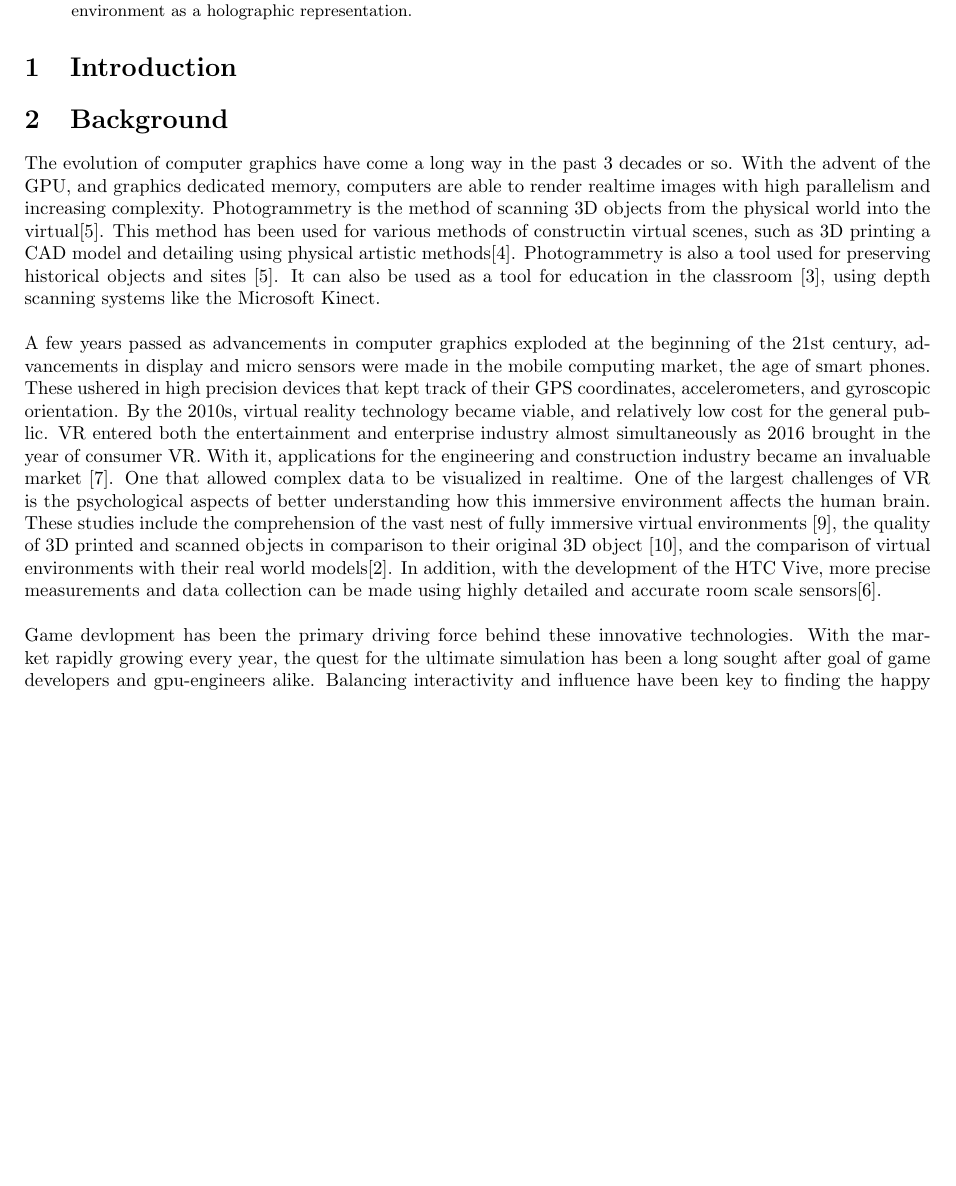
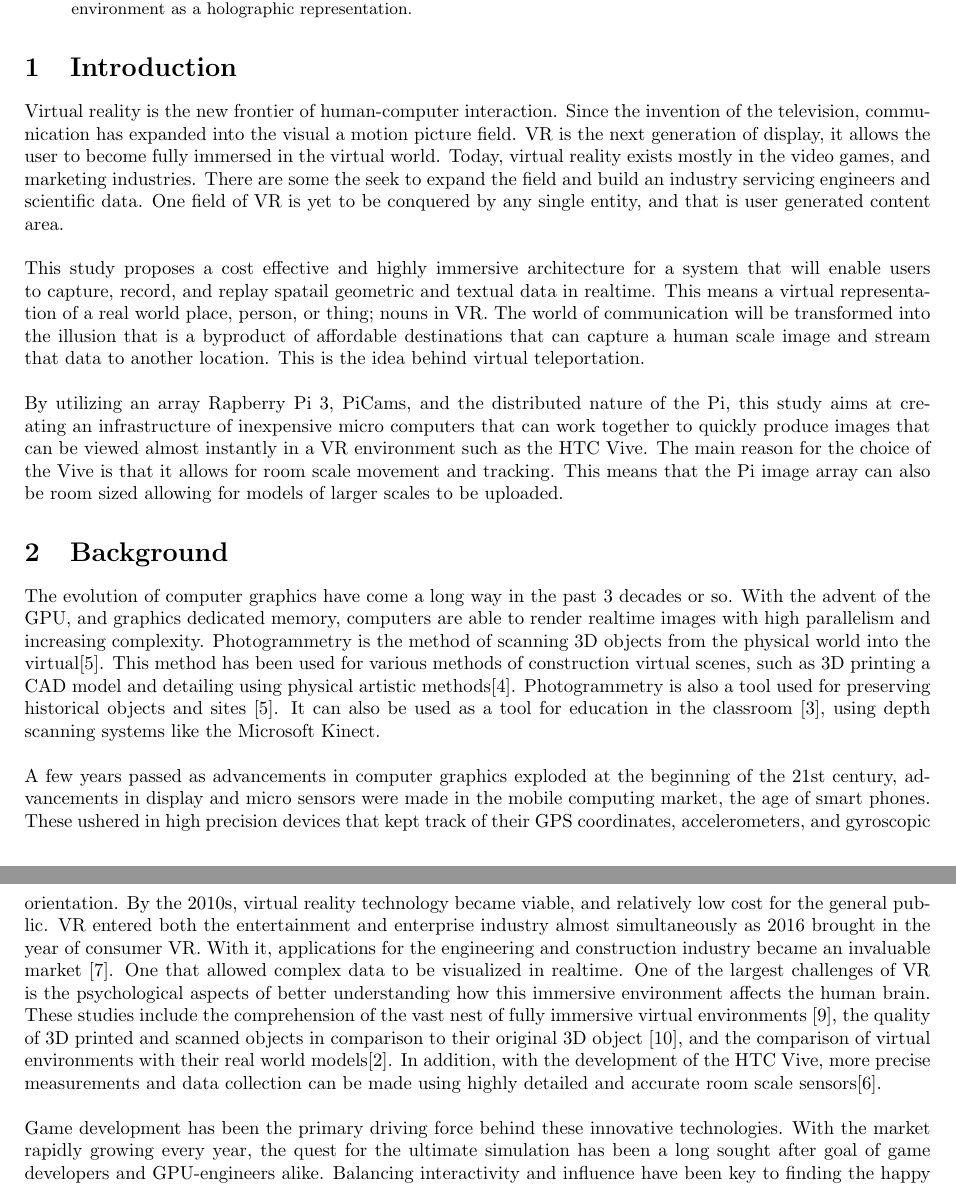
Before and after one commit to RubenTipparach/TeleVive, a LaTeX thesis (Thesis-Paper/TeleVive-Paper.tex): part of page 1 of 2 before the commit and two parts of pages 1 and 2 of 2 after it, the two joined at a grey line, cut so that both start at the same text, the shorter picture padded with empty space. Compiled offline with pdfLaTeX; the source files are stored in an older character set and shown here as Unicode.

Commit message:
Introduction section finished.

```diff
--- a/Thesis-Paper/TeleVive-Paper.tex
+++ b/Thesis-Paper/TeleVive-Paper.tex
@@ -30,14 +30,18 @@
 	\end{abstract}
 
 	\section{Introduction}
-
+	Virtual reality is the new frontier of human-computer interaction. Since the invention of the television, communication has expanded into the visual a motion picture field. VR is the next generation of display, it allows the user to become fully immersed in the virtual world. Today, virtual reality exists mostly in the video games, and marketing industries. There are some the seek to expand the field and build an industry servicing engineers and scientific data. One field of VR is yet to be conquered by any single entity, and that is user generated content area.
+	\\\\
+	This study proposes a cost effective and highly immersive architecture for a system that will enable users to capture, record, and replay spatail geometric and textual data in realtime. This means a virtual representation of a real world place, person, or thing; nouns in VR. The world of communication will be transformed into the illusion that is a byproduct of affordable destinations that can capture a human scale image and stream that data to another location. This is the idea behind virtual teleportation.
+	\\\\
+	By utilizing an array Rapberry Pi 3, PiCams, and the distributed nature of the Pi, this study aims at creating an infrastructure of inexpensive micro computers that can work together to quickly produce images that can be viewed almost instantly in a VR environment such as the HTC Vive. The main reason for the choice of the Vive is that it allows for room scale movement and tracking. This means that the Pi image array can also be room sized allowing for models of larger scales to be uploaded.
 
 	\section{Background}
-    The evolution of computer graphics have come a long way in the past 3 decades or so. With the advent of the GPU, and graphics dedicated memory, computers are able to render realtime images with high parallelism and increasing complexity. Photogrammetry is the method of scanning 3D objects from the physical world into the virtual\cite{Pisa}. This method has been used for various methods of constructin virtual scenes, such as 3D printing a CAD model and detailing using physical artistic methods\cite{Swearingen}. Photogrammetry is also a tool used for preserving historical objects and sites \cite{Pisa}. It can also be used as a tool for education in the classroom \cite{Campbell}, using depth scanning systems like the Microsoft Kinect.
+    The evolution of computer graphics have come a long way in the past 3 decades or so. With the advent of the GPU, and graphics dedicated memory, computers are able to render realtime images with high parallelism and increasing complexity. Photogrammetry is the method of scanning 3D objects from the physical world into the virtual\cite{Pisa}. This method has been used for various methods of construction virtual scenes, such as 3D printing a CAD model and detailing using physical artistic methods\cite{Swearingen}. Photogrammetry is also a tool used for preserving historical objects and sites \cite{Pisa}. It can also be used as a tool for education in the classroom \cite{Campbell}, using depth scanning systems like the Microsoft Kinect.
     \\\\
     A few years passed as advancements in computer graphics exploded at the beginning of the 21st century, advancements in display and micro sensors were made in the mobile computing market, the age of smart phones. These ushered in high precision devices that kept track of their GPS coordinates, accelerometers, and gyroscopic orientation. By the 2010s, virtual reality technology became viable, and relatively low cost for the general public. VR entered both the entertainment and enterprise industry almost simultaneously as 2016 brought in the year of consumer VR. With it, applications for the engineering and construction industry became an invaluable market \cite{Hilfert}. One that allowed complex data to be visualized in realtime. One of the largest challenges of VR is the psychological aspects of better understanding how this immersive environment affects the human brain. These studies include the comprehension of the vast nest of fully immersive virtual environments \cite{Rauhoeft}, the quality of 3D printed and scanned objects in comparison to their original 3D object \cite{Thorn}, and the comparison of virtual environments with their real world models\cite{Eckstein}. In addition, with the development of the HTC Vive, more precise measurements and data collection can be made using highly detailed and accurate room scale sensors\cite{Soffel}.
     \\\\
-    Game devlopment has been the primary driving force behind these innovative technologies. With the market rapidly growing every year, the quest for the ultimate simulation has been a long sought after goal of game developers and gpu-engineers alike. Balancing interactivity and influence have been key to finding the happy medium to telling an immersive story\cite{Craven} since the dawn of 3D games.
+    Game development has been the primary driving force behind these innovative technologies. With the market rapidly growing every year, the quest for the ultimate simulation has been a long sought after goal of game developers and GPU-engineers alike. Balancing interactivity and influence have been key to finding the happy medium to telling an immersive story\cite{Craven} since the dawn of 3D games.
     \\\\
     As VR approaches the mainstream consumer, both applications and video games will be experienced in an exciting new medium. With it, comes the development of new tools, frameworks, and popularizing old techniques. Combining VR and photogrammetry will take the immersive to a whole new level of documenting the human experience. Telling stories along the way, and helping the entertainment and enterprise industries realize the true potential of what VR has to offer.
 
```
Also changed, not shown: Thesis-Paper/TeleVive-Paper.tex (2 more changed lines), 1 other file.
